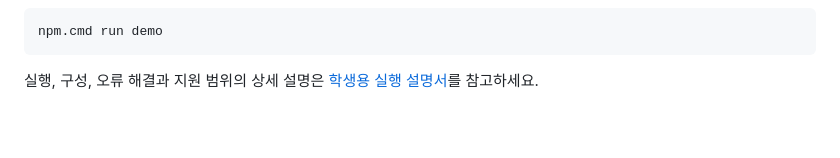
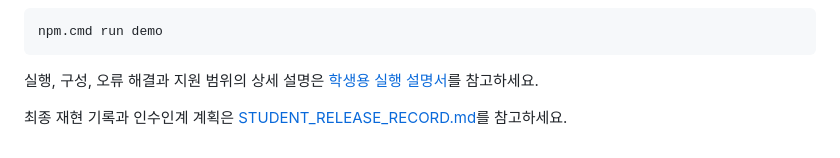
Before and after one commit to ydb721/ALEKOV-Security-Agent, a Markdown page: on-client/README.md, the part around the change. Drawn GitHub-style; blank space fills up the shorter version.

Commit message:
docs: add ALEKOV stage 22 final release and reproduction record

````diff
--- a/on-client/README.md
+++ b/on-client/README.md
@@ -48,3 +48,5 @@ npm.cmd run demo
 ```
 
 실행, 구성, 오류 해결과 지원 범위의 상세 설명은 [학생용 실행 설명서](docs/STUDENT_RUNBOOK.md)를 참고하세요.
+
+최종 재현 기록과 인수인계 계획은 [STUDENT_RELEASE_RECORD.md](docs/STUDENT_RELEASE_RECORD.md)를 참고하세요.
````
Also changed, not shown: on-client/docs/STUDENT_RELEASE_RECORD.md (added, +217 -0 lines).
